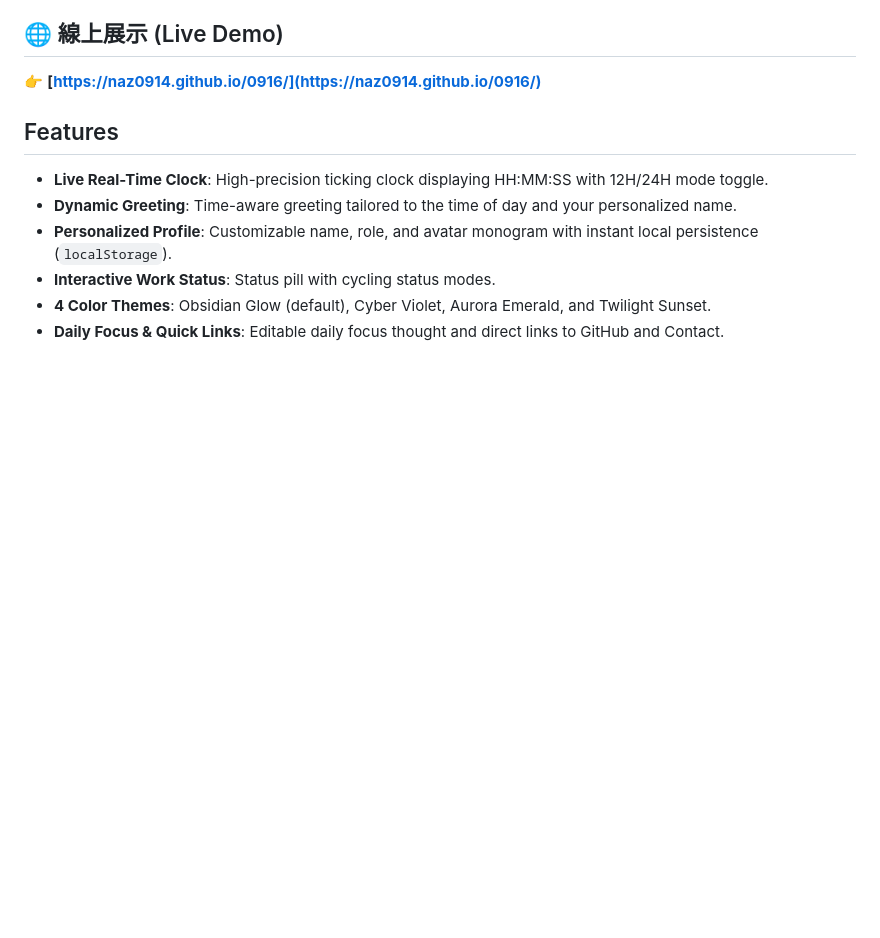
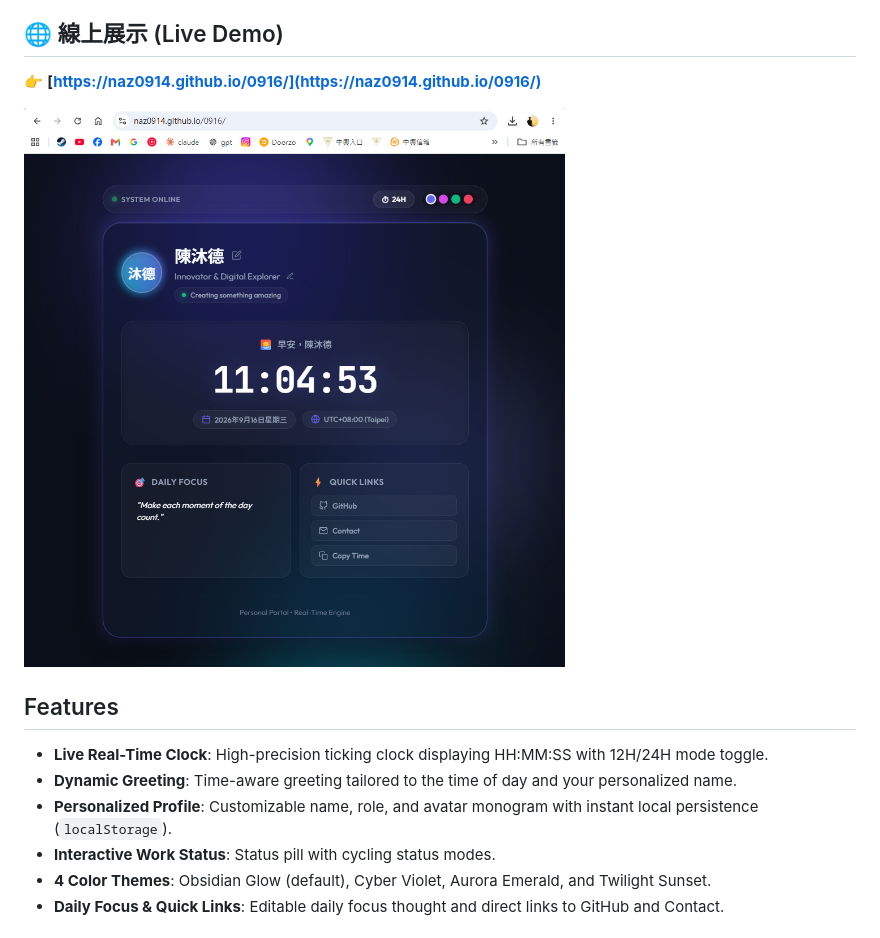
Before and after one commit to naz0914/0916, a Markdown page: README.md, the part around the change. Drawn GitHub-style; pictures changed too: 螢幕擷取畫面 2026-09-16 110500.png (added); blank space fills up the shorter version.

Commit message:
Add screenshot preview to README.md

```diff
--- a/README.md
+++ b/README.md
@@ -5,6 +5,8 @@ A sleek, responsive personal dashboard featuring real-time clock updates, time-o
 ## 🌐 線上展示 (Live Demo)
 
 👉 **[https://naz0914.github.io/0916/](https://naz0914.github.io/0916/)**
+
+![個人網頁預覽](./螢幕擷取畫面%202026-09-16%20110500.png)
 
 ## Features
 
```
